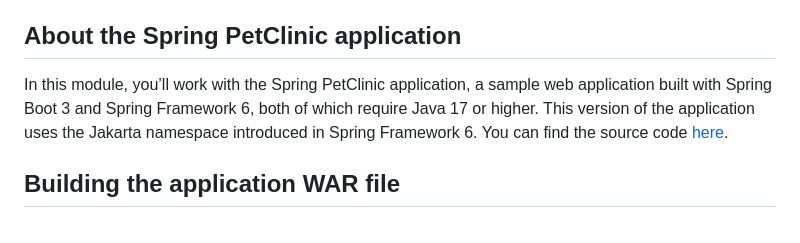
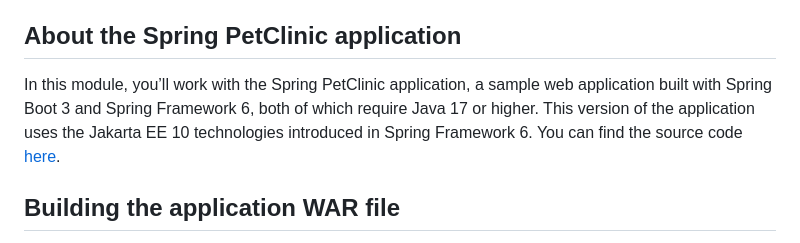
Before and after one commit to Emily-Jiang/tx-more-lab, a Markdown page: module2/README.md, the part around the change. Drawn GitHub-style.

```diff
--- a/module2/README.md
+++ b/module2/README.md
@@ -6,7 +6,7 @@ As with earlier tasks, you can choose to use either the graphical administrative
 
 ## About the Spring PetClinic application
 
-In this module, you’ll work with the Spring PetClinic application, a sample web application built with Spring Boot 3 and Spring Framework 6, both of which require Java 17 or higher. This version of the application uses the Jakarta namespace introduced in Spring Framework 6. You can find the source code [here](https://github.com/spring-projects/spring-petclinic).
+In this module, you’ll work with the Spring PetClinic application, a sample web application built with Spring Boot 3 and Spring Framework 6, both of which require Java 17 or higher. This version of the application uses the Jakarta EE 10 technologies introduced in Spring Framework 6. You can find the source code [here](https://github.com/spring-projects/spring-petclinic).
 
 ## Building the application WAR file
 
```
